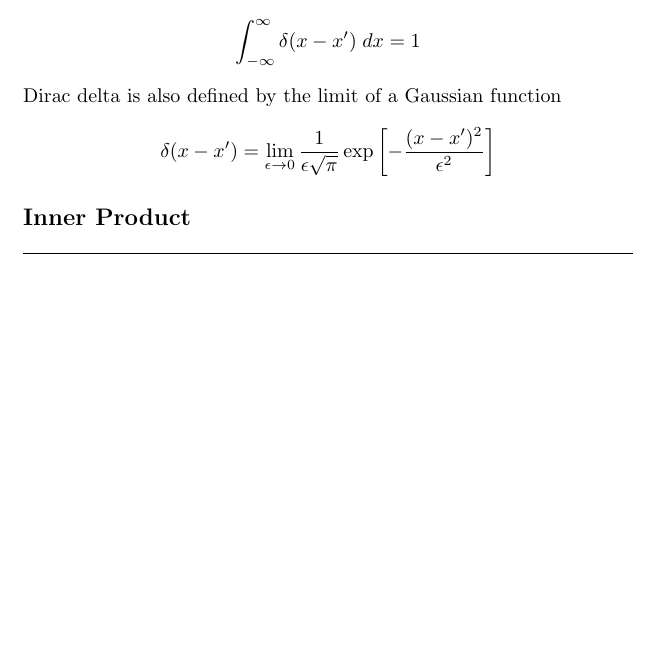
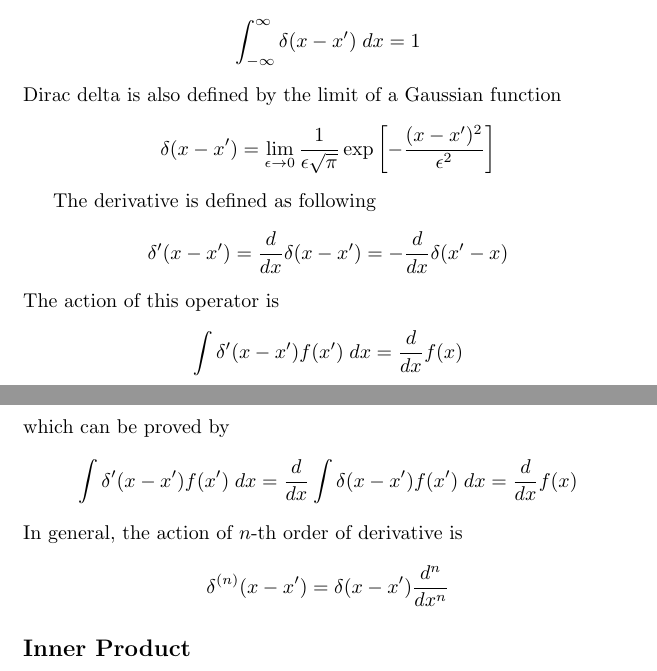
Before and after one commit to JohanesFaustus/PhysicalMathematics, a LaTeX document (Section/LinearAlgbra/LinAlg.tex): part of page 8 of 15 before the commit and two parts of pages 8 and 9 of 16 after it, the two joined at a grey line, cut so that both start at the same text, the shorter picture padded with empty space. Compiled offline with pdfLaTeX.

Commit message:
added derivative of dirac delta function

```diff
--- a/Section/LinearAlgbra/LinAlg.tex
+++ b/Section/LinearAlgbra/LinAlg.tex
@@ -493,6 +493,24 @@ Dirac delta is also defined by the limit of a Gaussian function
 	\delta (x-x')=\lim_{\epsilon \rightarrow 0}\frac{1}{\epsilon \sqrt{\pi}}\exp\left[-\frac{(x-x')^2 }{\epsilon^2}\right]
 \end{equation*}
 
+The derivative is defined as following
+\begin{equation*}
+	\delta'(x-x')=\frac{d }{dx}\delta(x-x')=-\frac{d }{dx}\delta(x'-x)
+\end{equation*}
+The action of this operator is
+\begin{equation*}
+	\int\delta'(x-x')f(x')\;dx=\frac{d }{dx} f(x)
+\end{equation*}
+which can be proved by
+\begin{equation*}
+	\int\delta'(x-x')f(x')\;dx=\frac{d }{dx }\int\delta(x-x')f(x')\;dx=\frac{d }{dx}f(x)
+\end{equation*}
+In general, the action of $n$-th order of derivative is
+\begin{equation*}
+	\delta^{(n)}(x-x')=\delta(x-x')\frac{d^n }{dx^n}
+\end{equation*}
+
+
 \subsection*{Inner Product}
 \subsubsection*{Finite dimension.}
 The inner product is defined in such way to obey the following requirement.
```
